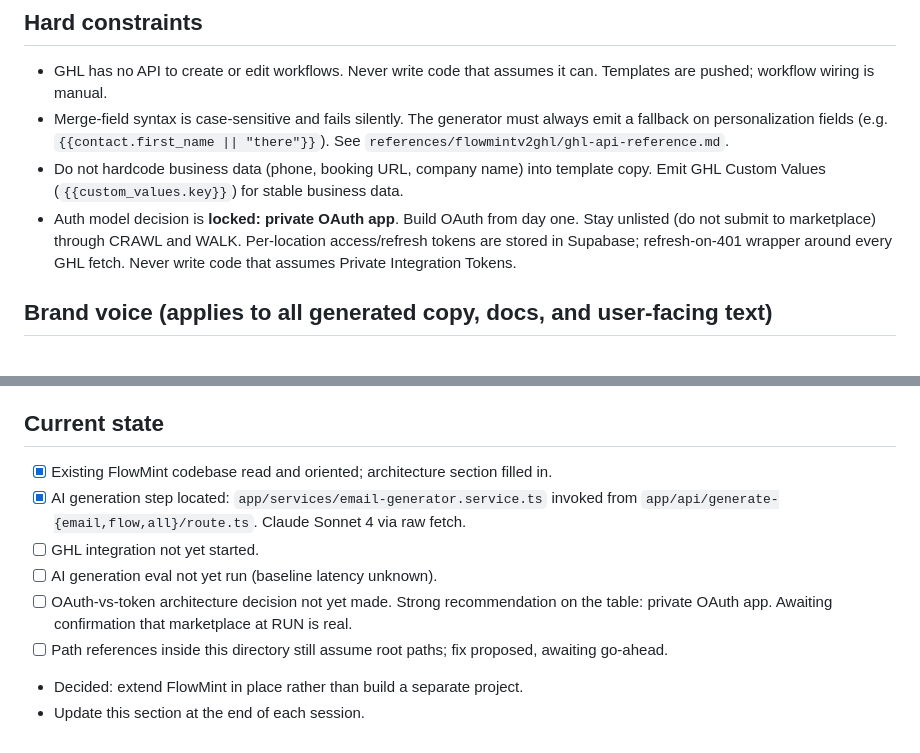
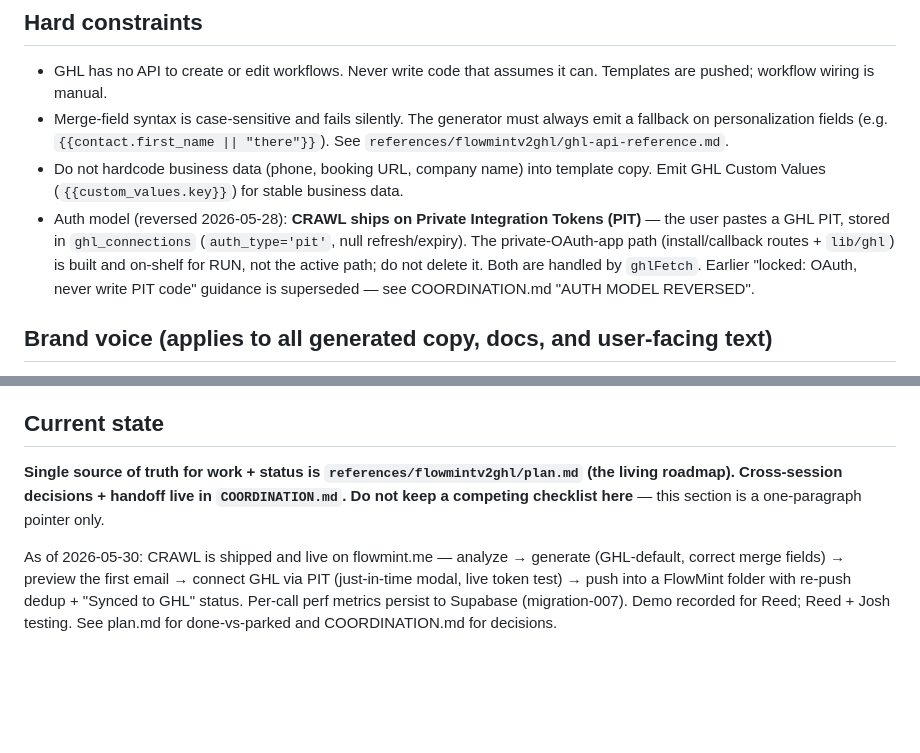
Before and after one commit to shimmer-labs/flowmint-site, a Markdown page: references/flowmintv2ghl/CLAUDE.md, 2 parts joined by grey strips. Drawn GitHub-style; blank space fills up the shorter version.

```diff
--- a/references/flowmintv2ghl/CLAUDE.md
+++ b/references/flowmintv2ghl/CLAUDE.md
@@ -96,7 +96,7 @@ Filled in March 2026 after orientation pass. Keep accurate; this is what stops y
 - GHL has no API to create or edit workflows. Never write code that assumes it can. Templates are pushed; workflow wiring is manual.
 - Merge-field syntax is case-sensitive and fails silently. The generator must always emit a fallback on personalization fields (e.g. `{{contact.first_name || "there"}}`). See `references/flowmintv2ghl/ghl-api-reference.md`.
 - Do not hardcode business data (phone, booking URL, company name) into template copy. Emit GHL Custom Values (`{{custom_values.key}}`) for stable business data.
-- Auth model decision is **locked: private OAuth app**. Build OAuth from day one. Stay unlisted (do not submit to marketplace) through CRAWL and WALK. Per-location access/refresh tokens are stored in Supabase; refresh-on-401 wrapper around every GHL fetch. Never write code that assumes Private Integration Tokens.
+- Auth model (reversed 2026-05-28): **CRAWL ships on Private Integration Tokens (PIT)** — the user pastes a GHL PIT, stored in `ghl_connections` (`auth_type='pit'`, null refresh/expiry). The private-OAuth-app path (install/callback routes + `lib/ghl`) is built and on-shelf for RUN, not the active path; do not delete it. Both are handled by `ghlFetch`. Earlier "locked: OAuth, never write PIT code" guidance is superseded — see COORDINATION.md "AUTH MODEL REVERSED".
 
 ## Brand voice (applies to all generated copy, docs, and user-facing text)
 
@@ -121,11 +121,6 @@ When summarizing this conversation during /compact:
 
 ## Current state
 
-- [x] Existing FlowMint codebase read and oriented; architecture section filled in.
-- [x] AI generation step located: `app/services/email-generator.service.ts` invoked from `app/api/generate-{email,flow,all}/route.ts`. Claude Sonnet 4 via raw fetch.
-- [ ] GHL integration not yet started.
-- [ ] AI generation eval not yet run (baseline latency unknown).
-- [ ] OAuth-vs-token architecture decision not yet made. Strong recommendation on the table: private OAuth app. Awaiting confirmation that marketplace at RUN is real.
-- [ ] Path references inside this directory still assume root paths; fix proposed, awaiting go-ahead.
-- Decided: extend FlowMint in place rather than build a separate project.
-- Update this section at the end of each session.
+**Single source of truth for work + status is `references/flowmintv2ghl/plan.md` (the living roadmap). Cross-session decisions + handoff live in `COORDINATION.md`. Do not keep a competing checklist here** — this section is a one-paragraph pointer only.
+
+As of 2026-05-30: CRAWL is shipped and live on flowmint.me — analyze → generate (GHL-default, correct merge fields) → preview the first email → connect GHL via PIT (just-in-time modal, live token test) → push into a FlowMint folder with re-push dedup + "Synced to GHL" status. Per-call perf metrics persist to Supabase (migration-007). Demo recorded for Reed; Reed + Josh testing. See plan.md for done-vs-parked and COORDINATION.md for decisions.
```
Also changed, not shown: CLAUDE.md (+15 -12 lines), references/flowmintv2ghl/COORDINATION.md (+7 -3 lines).
